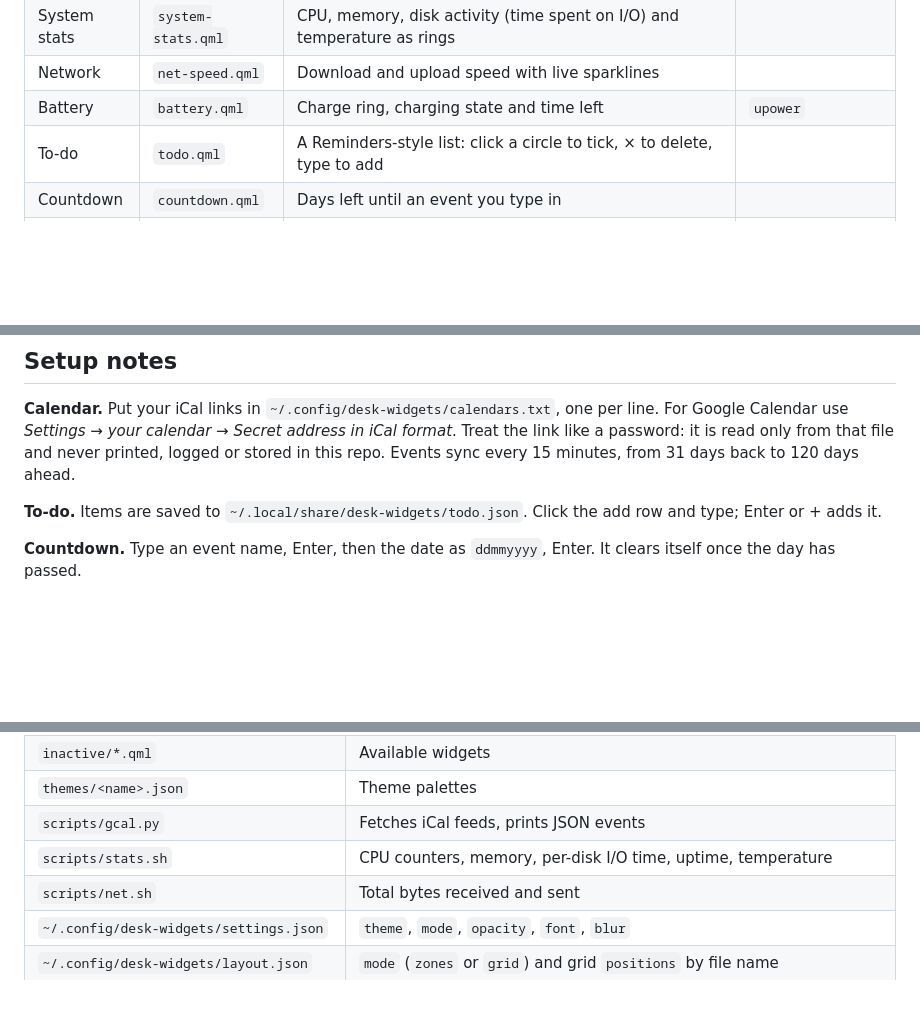
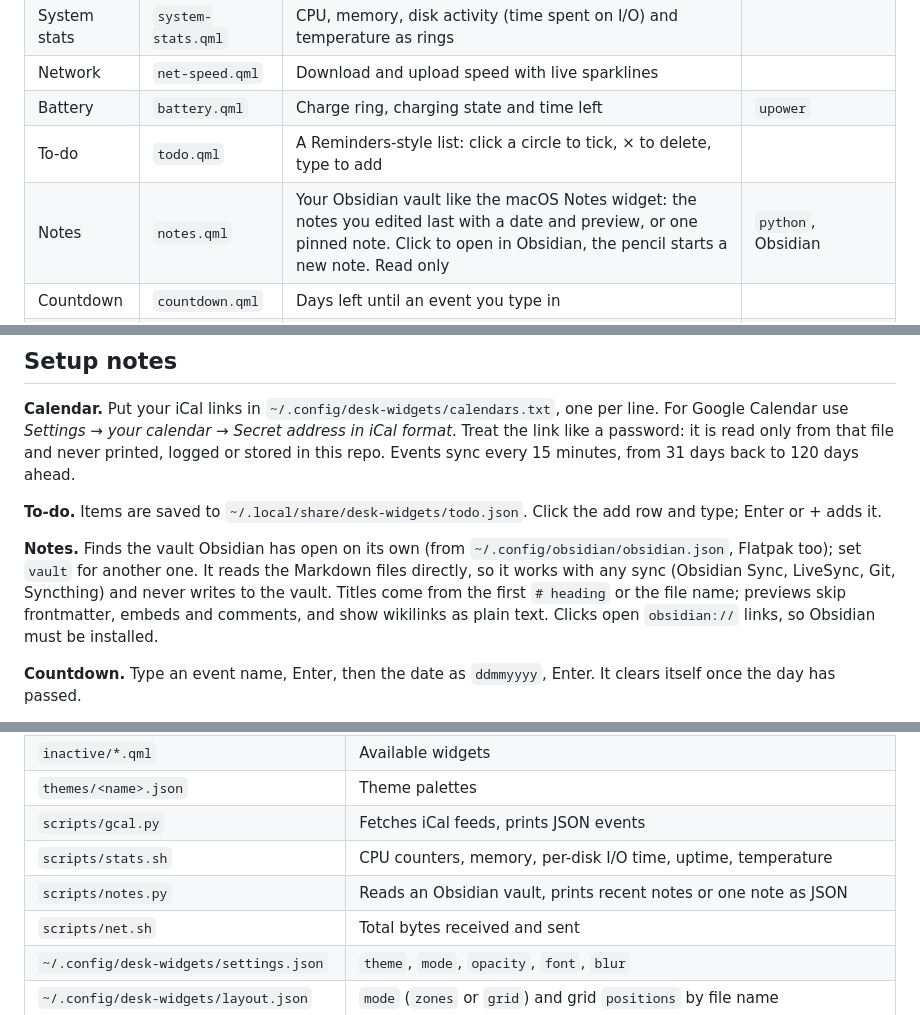
Before and after one commit to alon3wolfus/desk-widgets, a Markdown page: README.md, 3 parts joined by grey strips. Drawn GitHub-style; folded sections open; blank space fills up the shorter version.

```diff
--- a/README.md
+++ b/README.md
@@ -33,6 +33,7 @@ Frosted-glass widgets that sit on your wallpaper, below every window, like the w
 | Network | `net-speed.qml` | Download and upload speed with live sparklines | |
 | Battery | `battery.qml` | Charge ring, charging state and time left | `upower` |
 | To-do | `todo.qml` | A Reminders-style list: click a circle to tick, × to delete, type to add | |
+| Notes | `notes.qml` | Your Obsidian vault like the macOS Notes widget: the notes you edited last with a date and preview, or one pinned note. Click to open in Obsidian, the pencil starts a new note. Read only | `python`, Obsidian |
 | Countdown | `countdown.qml` | Days left until an event you type in | |
 | Pomodoro | `40-pomodoro.qml` | Focus timer with short and long breaks, rounds, a daily goal, skip and reset. Click the ring to start, scroll it to add or take off minutes. Survives suspend and restarts | `libnotify`, `pipewire` for the sound |
 | Photo frame | `10-photo.qml` | Cycles through the pictures in `~/Pictures/desk-widgets`, click to skip | `shuf` |
@@ -217,6 +226,8 @@ property bool use24h: false
 **Calendar.** Put your iCal links in `~/.config/desk-widgets/calendars.txt`, one per line. For Google Calendar use *Settings → your calendar → Secret address in iCal format*. Treat the link like a password: it is read only from that file and never printed, logged or stored in this repo. Events sync every 15 minutes, from 31 days back to 120 days ahead.
 
 **To-do.** Items are saved to `~/.local/share/desk-widgets/todo.json`. Click the add row and type; Enter or + adds it.
+
+**Notes.** Finds the vault Obsidian has open on its own (from `~/.config/obsidian/obsidian.json`, Flatpak too); set `vault` for another one. It reads the Markdown files directly, so it works with any sync (Obsidian Sync, LiveSync, Git, Syncthing) and never writes to the vault. Titles come from the first `# heading` or the file name; previews skip frontmatter, embeds and comments, and show wikilinks as plain text. Clicks open `obsidian://` links, so Obsidian must be installed.
 
 **Countdown.** Type an event name, Enter, then the date as `ddmmyyyy`, Enter. It clears itself once the day has passed.
 
@@ -287,6 +298,7 @@ Each widget is a `.qml` file whose root is a `Card`. The desktop lists `active/`
 | `themes/<name>.json` | Theme palettes |
 | `scripts/gcal.py` | Fetches iCal feeds, prints JSON events |
 | `scripts/stats.sh` | CPU counters, memory, per-disk I/O time, uptime, temperature |
+| `scripts/notes.py` | Reads an Obsidian vault, prints recent notes or one note as JSON |
 | `scripts/net.sh` | Total bytes received and sent |
 | `~/.config/desk-widgets/settings.json` | `theme`, `mode`, `opacity`, `font`, `blur` |
 | `~/.config/desk-widgets/layout.json` | `mode` (`zones` or `grid`) and grid `positions` by file name |
```
Also changed, not shown: other parts of README.md (+10 -2 lines), docs/widget-gallery.jpg, 3 other files.
